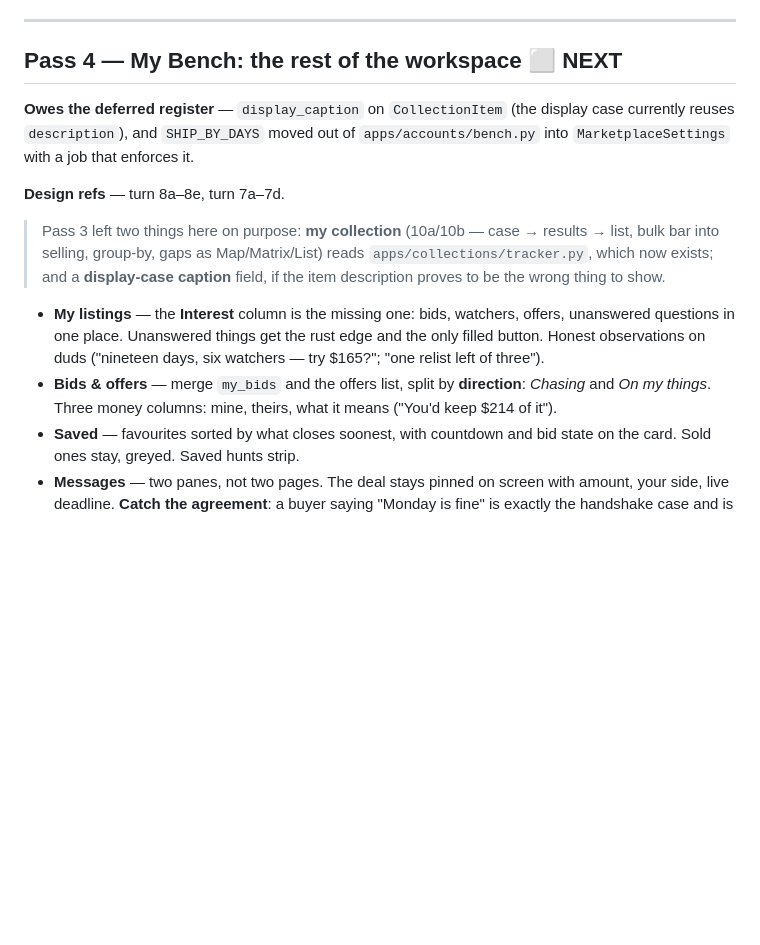
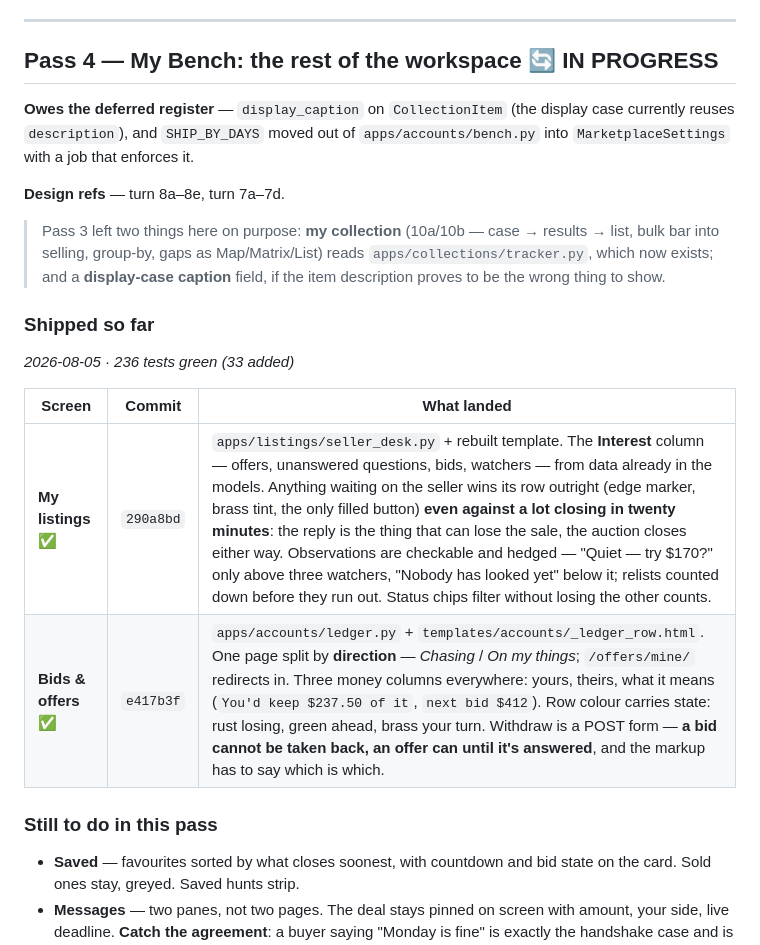
Before and after one commit to cormacbateman3/hunt, a Markdown page: docs/internal/plan_design.md, the part around the change. Rendered like a GitHub page; blank space fills up the shorter version.

Commit message:
Stamp Pass 4 progress into the plan
Co-Authored-By: Claude Opus 5 (1M context) <noreply@anthropic.com>

```diff
--- a/docs/internal/plan_design.md
+++ b/docs/internal/plan_design.md
@@ -251,7 +251,7 @@ of the shell. `/collections/` is one dispatching view (`collections_zone`).
 
 ---
 
-## Pass 4 — My Bench: the rest of the workspace ⬜ NEXT
+## Pass 4 — My Bench: the rest of the workspace 🔄 IN PROGRESS
 
 **Owes the deferred register** — `display_caption` on `CollectionItem` (the display
 case currently reuses `description`), and `SHIP_BY_DAYS` moved out of
@@ -265,13 +265,17 @@ case currently reuses `description`), and `SHIP_BY_DAYS` moved out of
 > `apps/collections/tracker.py`, which now exists; and a **display-case caption**
 > field, if the item description proves to be the wrong thing to show.
 
-- **My listings** — the **Interest** column is the missing one: bids, watchers,
-  offers, unanswered questions in one place. Unanswered things get the rust edge
-  and the only filled button. Honest observations on duds ("nineteen days, six
-  watchers — try $165?"; "one relist left of three").
-- **Bids & offers** — merge `my_bids` and the offers list, split by **direction**:
-  *Chasing* and *On my things*. Three money columns: mine, theirs, what it means
-  ("You'd keep $214 of it").
+### Shipped so far
+
+*2026-08-05 · 236 tests green (33 added)*
+
+| Screen | Commit | What landed |
+|---|---|---|
+| **My listings** ✅ | `290a8bd` | `apps/listings/seller_desk.py` + rebuilt template. The **Interest** column — offers, unanswered questions, bids, watchers — from data already in the models. Anything waiting on the seller wins its row outright (edge marker, brass tint, the only filled button) **even against a lot closing in twenty minutes**: the reply is the thing that can lose the sale, the auction closes either way. Observations are checkable and hedged — "Quiet — try $170?" only above three watchers, "Nobody has looked yet" below it; relists counted down before they run out. Status chips filter without losing the other counts. |
+| **Bids & offers** ✅ | `e417b3f` | `apps/accounts/ledger.py` + `templates/accounts/_ledger_row.html`. One page split by **direction** — *Chasing* / *On my things*; `/offers/mine/` redirects in. Three money columns everywhere: yours, theirs, what it means (`You'd keep $237.50 of it`, `next bid $412`). Row colour carries state: rust losing, green ahead, brass your turn. Withdraw is a POST form — **a bid cannot be taken back, an offer can until it's answered**, and the markup has to say which is which. |
+
+### Still to do in this pass
+
 - **Saved** — favourites sorted by what closes soonest, with countdown and bid
   state on the card. Sold ones stay, greyed. Saved hunts strip.
 - **Messages** — two panes, not two pages. The deal stays pinned on screen with
```
